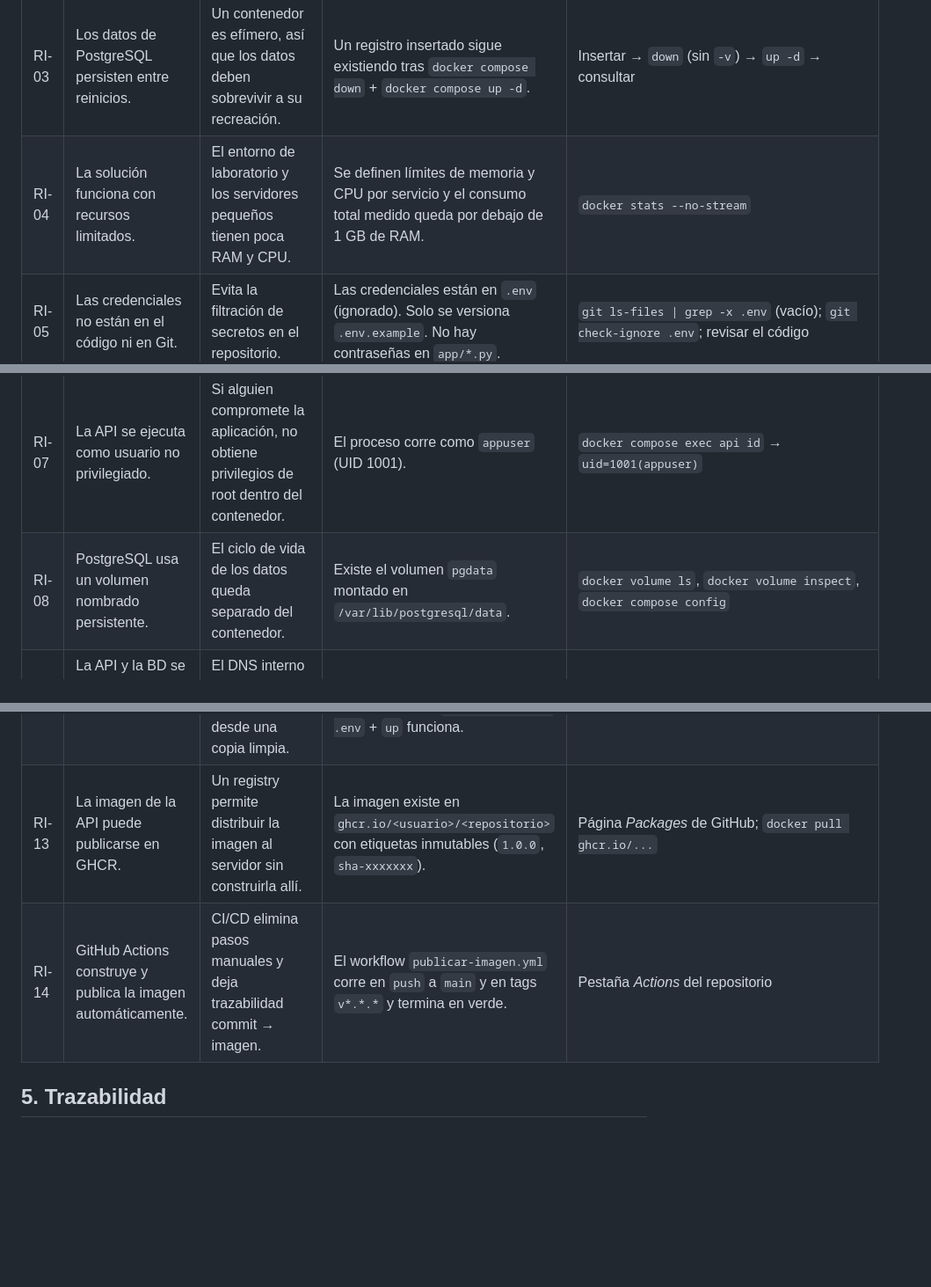
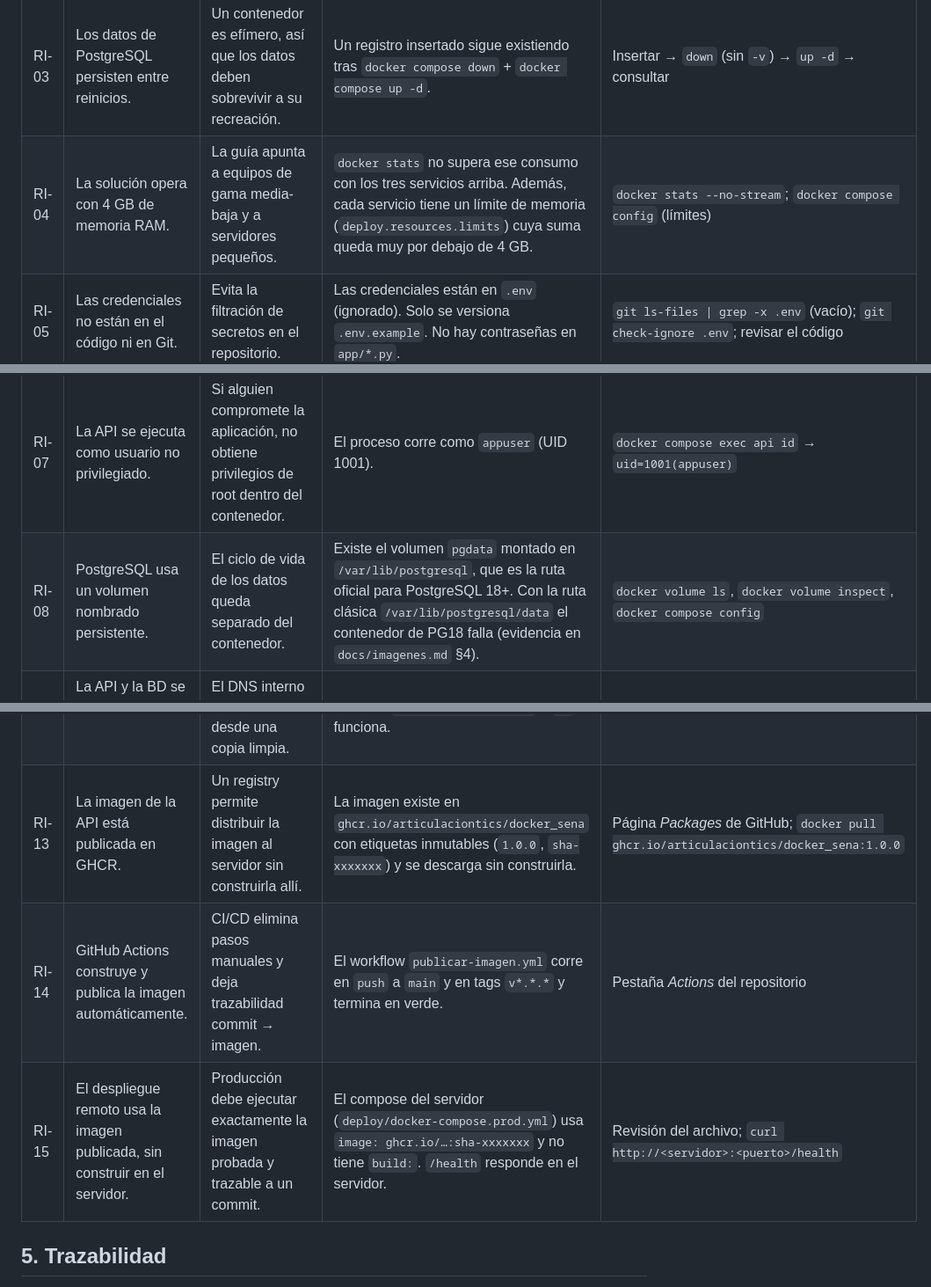
Before and after one commit to articulacionTics/docker_SENA, a Markdown page: docs/requisitos.md, 3 parts joined by grey strips. Shown at 88% size. GitHub-like rendering; blank space fills up the shorter version.

```diff
--- a/docs/requisitos.md
+++ b/docs/requisitos.md
@@ -32,17 +43,18 @@ Todos los servicios comparten la red Docker `interna`. Solo `proxy` publica un p
 | RI-01 | Los tres servicios se ejecutan en contenedores independientes. | El aislamiento por responsabilidad permite actualizar, reiniciar y escalar cada componente por separado. | `docker compose ps` lista `db`, `api` y `proxy` en estado *running* (db y api *healthy*). | `docker compose ps` |
 | RI-02 | Solo Nginx está expuesto al exterior. | Reduce la superficie de ataque, porque la API y la BD no son accesibles desde fuera del host Docker. | En `docker-compose.yml` solo `proxy` tiene `ports` (`8080:80`); `api` y `db` no tienen `ports`. | Revisar `docker-compose.yml`; `docker compose port api 8000` y `docker compose port db 5432` no devuelven puerto; `curl localhost:8000` y `localhost:5432` fallan |
 | RI-03 | Los datos de PostgreSQL persisten entre reinicios. | Un contenedor es efímero, así que los datos deben sobrevivir a su recreación. | Un registro insertado sigue existiendo tras `docker compose down` + `docker compose up -d`. | Insertar → `down` (sin `-v`) → `up -d` → consultar |
-| RI-04 | La solución funciona con recursos limitados. | El entorno de laboratorio y los servidores pequeños tienen poca RAM y CPU. | Se definen límites de memoria y CPU por servicio y el consumo total medido queda por debajo de 1 GB de RAM. | `docker stats --no-stream` |
+| RI-04 | La solución opera con 4 GB de memoria RAM. | La guía apunta a equipos de gama media-baja y a servidores pequeños. | `docker stats` no supera ese consumo con los tres servicios arriba. Además, cada servicio tiene un límite de memoria (`deploy.resources.limits`) cuya suma queda muy por debajo de 4 GB. | `docker stats --no-stream`; `docker compose config` (límites) |
 | RI-05 | Las credenciales no están en el código ni en Git. | Evita la filtración de secretos en el repositorio. | Las credenciales están en `.env` (ignorado). Solo se versiona `.env.example`. No hay contraseñas en `app/*.py`. | `git ls-files \| grep -x .env` (vacío); `git check-ignore .env`; revisar el código |
 | RI-06 | La API usa una imagen propia construida con un Dockerfile multi-stage. | Separar build y runtime da una imagen final más pequeña y sin herramientas de compilación. | El `Dockerfile` tiene al menos 2 etapas `FROM`; `docker build -t api-app:1.0.0 .` termina bien. | `docker build`, `docker history api-app:1.0.0`, `docker images` |
 | RI-07 | La API se ejecuta como usuario no privilegiado. | Si alguien compromete la aplicación, no obtiene privilegios de root dentro del contenedor. | El proceso corre como `appuser` (UID 1001). | `docker compose exec api id` → `uid=1001(appuser)` |
-| RI-08 | PostgreSQL usa un volumen nombrado persistente. | El ciclo de vida de los datos queda separado del contenedor. | Existe el volumen `pgdata` montado en `/var/lib/postgresql/data`. | `docker volume ls`, `docker volume inspect`, `docker compose config` |
+| RI-08 | PostgreSQL usa un volumen nombrado persistente. | El ciclo de vida de los datos queda separado del contenedor. | Existe el volumen `pgdata` montado en `/var/lib/postgresql`, que es la ruta oficial para PostgreSQL 18+. Con la ruta clásica `/var/lib/postgresql/data` el contenedor de PG18 falla (evidencia en `docs/imagenes.md` §4). | `docker volume ls`, `docker volume inspect`, `docker compose config` |
 | RI-09 | La API y la BD se comunican por una red interna de Docker usando nombres de servicio. | El DNS interno de Docker evita IPs fijas y no requiere publicar puertos. | La API resuelve `db` y `/api/status` responde con la BD conectada. | `docker compose exec api python -c "import socket;print(socket.gethostbyname('db'))"`; `curl localhost:8080/api/status` |
 | RI-10 | Nginx funciona como reverse proxy hacia la API. | Hay un único punto de entrada para agregar TLS, cabeceras y límites de forma centralizada. | `curl http://localhost:8080/health` → `{"status":"ok"}`, servido a través de Nginx. | `curl -i` (cabecera `Server: nginx`) |
 | RI-11 | La aplicación se levanta con un solo comando. | Simplifica la operación y la evaluación. | `docker compose up -d --build` deja los 3 servicios activos. | Ejecutar el comando + `docker compose ps` |
 | RI-12 | El despliegue es reproducible. | Cualquier persona obtiene el mismo resultado desde una copia limpia. | Las imágenes base usan etiquetas explícitas (sin `latest`) y las dependencias de Python están fijadas. Clonar + `cp .env.example .env` + `up` funciona. | Prueba desde copia limpia (`git clone` en una carpeta temporal) |
-| RI-13 | La imagen de la API puede publicarse en GHCR. | Un registry permite distribuir la imagen al servidor sin construirla allí. | La imagen existe en `ghcr.io/<usuario>/<repositorio>` con etiquetas inmutables (`1.0.0`, `sha-xxxxxxx`). | Página *Packages* de GitHub; `docker pull ghcr.io/...` |
+| RI-13 | La imagen de la API está publicada en GHCR. | Un registry permite distribuir la imagen al servidor sin construirla allí. | La imagen existe en `ghcr.io/articulaciontics/docker_sena` con etiquetas inmutables (`1.0.0`, `sha-xxxxxxx`) y se descarga sin construirla. | Página *Packages* de GitHub; `docker pull ghcr.io/articulaciontics/docker_sena:1.0.0` |
 | RI-14 | GitHub Actions construye y publica la imagen automáticamente. | CI/CD elimina pasos manuales y deja trazabilidad commit → imagen. | El workflow `publicar-imagen.yml` corre en `push` a `main` y en tags `v*.*.*` y termina en verde. | Pestaña *Actions* del repositorio |
+| RI-15 | El despliegue remoto usa la imagen publicada, sin construir en el servidor. | Producción debe ejecutar exactamente la imagen probada y trazable a un commit. | El compose del servidor (`deploy/docker-compose.prod.yml`) usa `image: ghcr.io/…:sha-xxxxxxx` y no tiene `build:`. `/health` responde en el servidor. | Revisión del archivo; `curl http://<servidor>:<puerto>/health` |
 
 ## 5. Trazabilidad
 
```
Also changed, not shown: other parts of docs/requisitos.md (+22 -9 lines).
